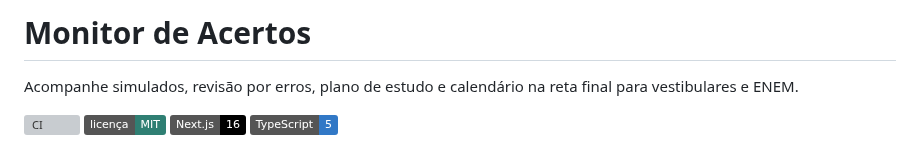
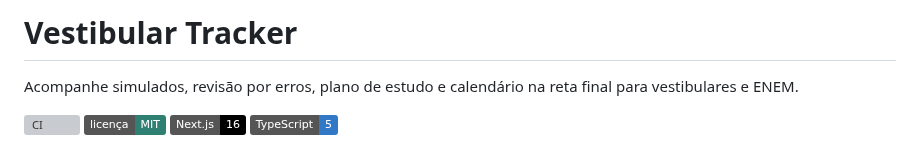
Before and after one commit to henrifernandez/vestibular-tracker-open, a Markdown page: README.md, the part around the change. GitHub-like rendering; badges without logos; grey boxes are pictures that could not be loaded.

```diff
--- a/README.md
+++ b/README.md
@@ -1,4 +1,4 @@
-# Monitor de Acertos
+# Vestibular Tracker
 
 Acompanhe simulados, revisão por erros, plano de estudo e calendário na reta final para vestibulares e ENEM.
 
```
Also changed, not shown: README.en.md (+1 -1 lines), public/og-image.png, 5 other files.
